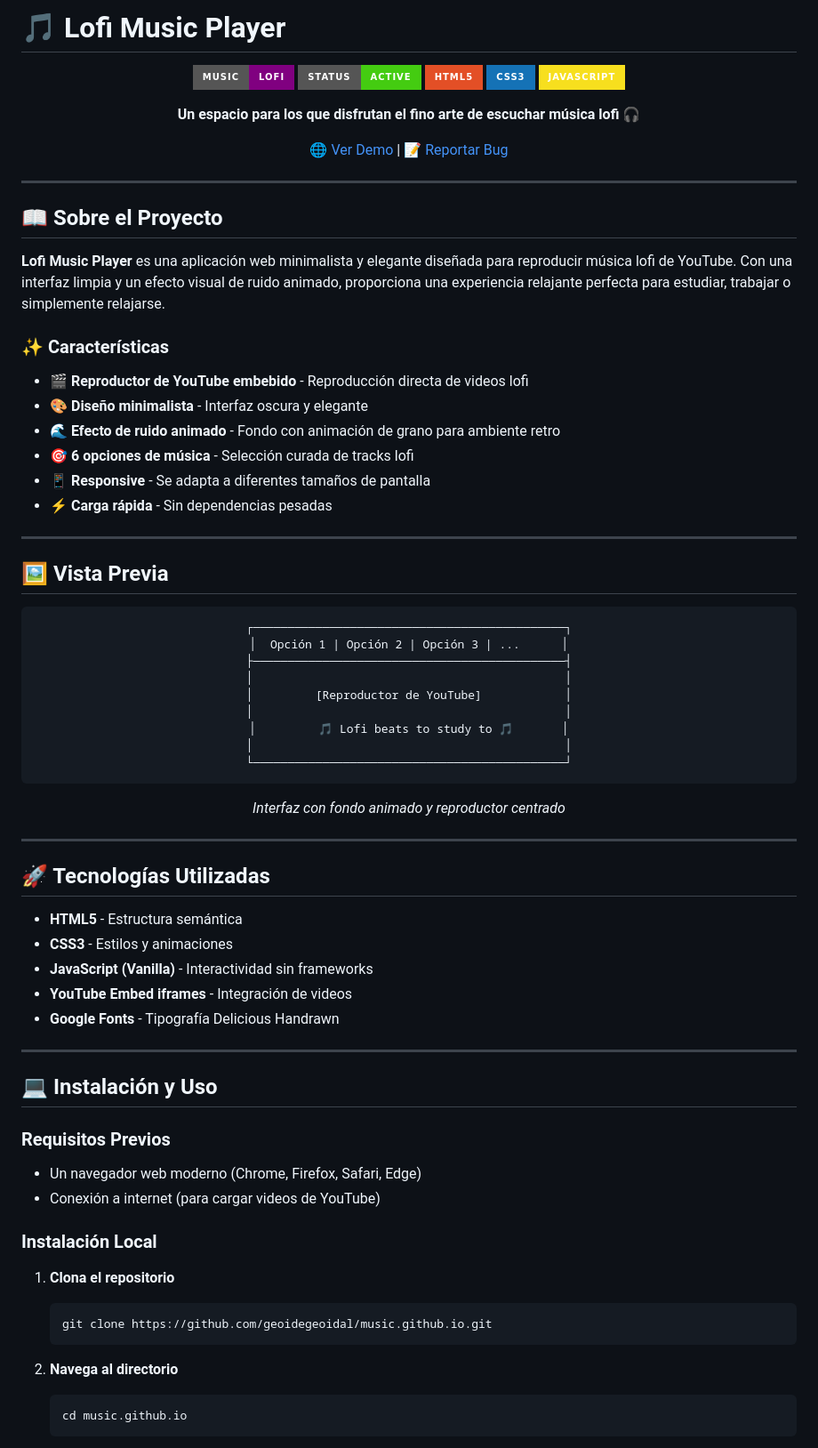
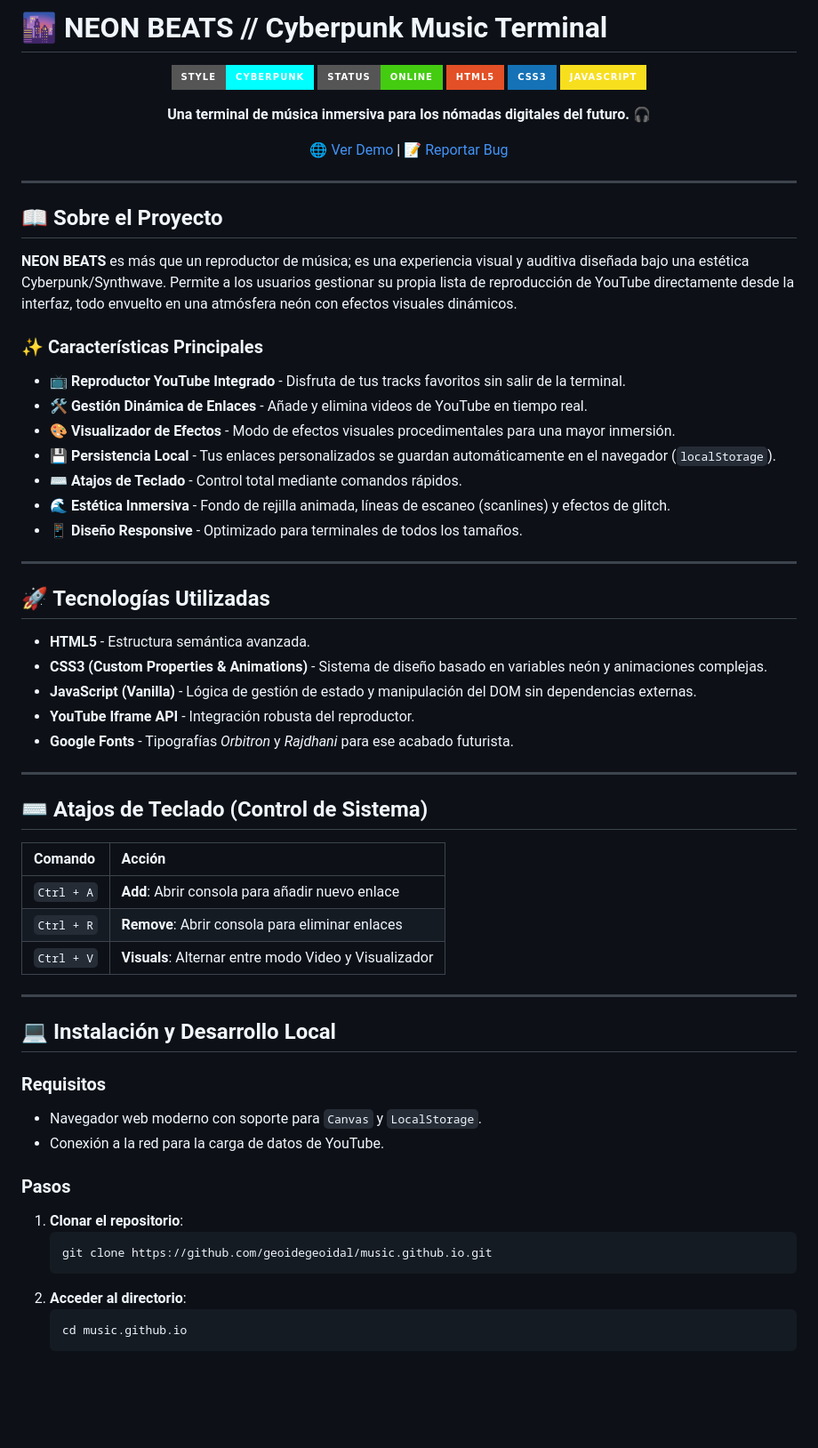
Before and after one commit to geoidegeoidal/music.github.io, a Markdown page: README.md, the part around the change printed below. Shown: that part at 89% size. Drawn GitHub-style; badges without logos; blank space fills up the shorter version.

````diff
--- a/README.md
+++ b/README.md
@@ -1,14 +1,14 @@
-# 🎵 Lofi Music Player
+# 🌆 NEON BEATS // Cyberpunk Music Terminal
 
 <div align="center">
 
-![Music](https://img.shields.io/badge/Music-Lofi-purple?style=for-the-badge)
-![Status](https://img.shields.io/badge/Status-Active-success?style=for-the-badge)
+![Music](https://img.shields.io/badge/Style-Cyberpunk-cyan?style=for-the-badge)
+![Status](https://img.shields.io/badge/Status-Online-success?style=for-the-badge)
 ![HTML5](https://img.shields.io/badge/HTML5-E34F26?style=for-the-badge&logo=html5&logoColor=white)
 ![CSS3](https://img.shields.io/badge/CSS3-1572B6?style=for-the-badge&logo=css3&logoColor=white)
 ![JavaScript](https://img.shields.io/badge/JavaScript-F7DF1E?style=for-the-badge&logo=javascript&logoColor=black)
 
-**Un espacio para los que disfrutan el fino arte de escuchar música lofi** 🎧
+**Una terminal de música inmersiva para los nómadas digitales del futuro.** 🎧
 
 [🌐 Ver Demo](https://geoidegeoidal.github.io/music.github.io/) | [📝 Reportar Bug](https://github.com/geoidegeoidal/music.github.io/issues)
 
@@ -18,66 +18,52 @@
 
 ## 📖 Sobre el Proyecto
 
-**Lofi Music Player** es una aplicación web minimalista y elegante diseñada para reproducir música lofi de YouTube. Con una interfaz limpia y un efecto visual de ruido animado, proporciona una experiencia relajante perfecta para estudiar, trabajar o simplemente relajarse.
+**NEON BEATS** es más que un reproductor de música; es una experiencia visual y auditiva diseñada bajo una estética Cyberpunk/Synthwave. Permite a los usuarios gestionar su propia lista de reproducción de YouTube directamente desde la interfaz, todo envuelto en una atmósfera neón con efectos visuales dinámicos.
 
-### ✨ Características
+### ✨ Características Principales
 
-- 🎬 **Reproductor de YouTube embebido** - Reproducción directa de videos lofi
-- 🎨 **Diseño minimalista** - Interfaz oscura y elegante
-- 🌊 **Efecto de ruido animado** - Fondo con animación de grano para ambiente retro
-- 🎯 **6 opciones de música** - Selección curada de tracks lofi
-- 📱 **Responsive** - Se adapta a diferentes tamaños de pantalla
-- ⚡ **Carga rápida** - Sin dependencias pesadas
-
----
-
-## 🖼️ Vista Previa
-
-<div align="center">
-
-```
-┌─────────────────────────────────────────────┐
-│  Opción 1 | Opción 2 | Opción 3 | ...      │
-├─────────────────────────────────────────────┤
-│                                             │
-│         [Reproductor de YouTube]            │
-│                                             │
-│         🎵 Lofi beats to study to 🎵       │
-│                                             │
-└─────────────────────────────────────────────┘
-```
-
-*Interfaz con fondo animado y reproductor centrado*
-
-</div>
+- 📺 **Reproductor YouTube Integrado** - Disfruta de tus tracks favoritos sin salir de la terminal.
+- 🛠️ **Gestión Dinámica de Enlaces** - Añade y elimina videos de YouTube en tiempo real.
+- 🎨 **Visualizador de Efectos** - Modo de efectos visuales procedimentales para una mayor inmersión.
+- 💾 **Persistencia Local** - Tus enlaces personalizados se guardan automáticamente en el navegador (`localStorage`).
+- ⌨️ **Atajos de Teclado** - Control total mediante comandos rápidos.
+- 🌊 **Estética Inmersiva** - Fondo de rejilla animada, líneas de escaneo (scanlines) y efectos de glitch.
+- 📱 **Diseño Responsive** - Optimizado para terminales de todos los tamaños.
 
 ---
 
 ## 🚀 Tecnologías Utilizadas
 
-- **HTML5** - Estructura semántica
-- **CSS3** - Estilos y animaciones
-- **JavaScript (Vanilla)** - Interactividad sin frameworks
-- **YouTube Embed iframes** - Integración de videos
-- **Google Fonts** - Tipografía Delicious Handrawn
+- **HTML5** - Estructura semántica avanzada.
+- **CSS3 (Custom Properties & Animations)** - Sistema de diseño basado en variables neón y animaciones complejas.
+- **JavaScript (Vanilla)** - Lógica de gestión de estado y manipulación del DOM sin dependencias externas.
+- **YouTube Iframe API** - Integración robusta del reproductor.
+- **Google Fonts** - Tipografías *Orbitron* y *Rajdhani* para ese acabado futurista.
 
 ---
 
-## 💻 Instalación y Uso
+## ⌨️ Atajos de Teclado (Control de Sistema)
 
-### Requisitos Previos
+| Comando | Acción |
+| :--- | :--- |
+| `Ctrl + A` | **Add**: Abrir consola para añadir nuevo enlace |
+| `Ctrl + R` | **Remove**: Abrir consola para eliminar enlaces |
+| `Ctrl + V` | **Visuals**: Alternar entre modo Video y Visualizador |
 
-- Un navegador web moderno (Chrome, Firefox, Safari, Edge)
-- Conexión a internet (para cargar videos de YouTube)
+---
 
-### Instalación Local
+## 💻 Instalación y Desarrollo Local
 
-1. **Clona el repositorio**
+### Requisitos
+- Navegador web moderno con soporte para `Canvas` y `LocalStorage`.
+- Conexión a la red para la carga de datos de YouTube.
+
+### Pasos
+1. **Clonar el repositorio**:
    ```bash
    git clone https://github.com/geoidegeoidal/music.github.io.git
    ```
-
-2. **Navega al directorio**
+2. **Acceder al directorio**:
    ```bash
    cd music.github.io
    ```
````
Also changed, not shown: other parts of README.md (+15 -108 lines).
